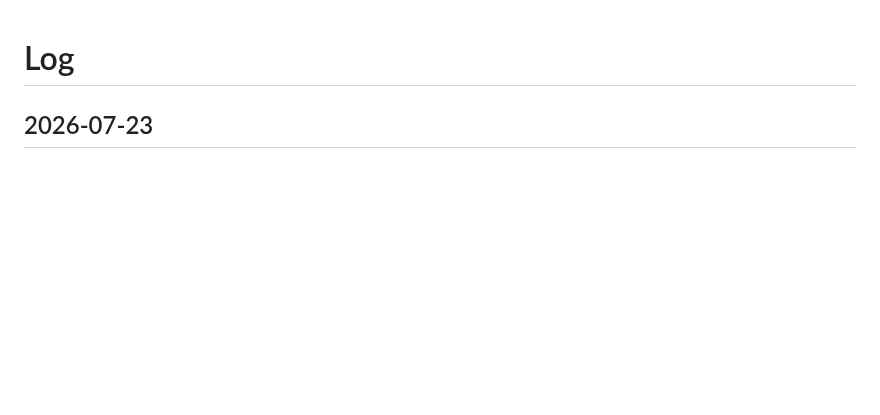
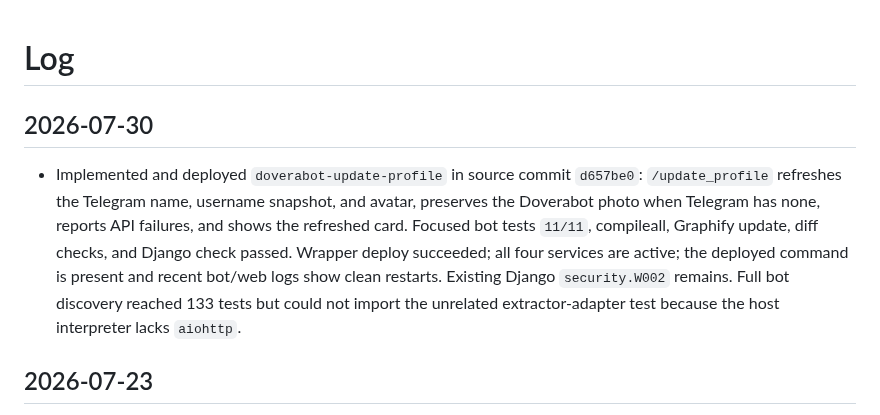
Before and after one commit to 6jlarogap/blagodarie, a Markdown page: log.md, the part around the change. Rendered like a GitHub page; blank space fills up the shorter version.

Commit message:
docs: log doverabot-update-profile

```diff
--- a/log.md
+++ b/log.md
@@ -1,4 +1,17 @@
 # Log
+
+## 2026-07-30
+
+- Implemented and deployed `doverabot-update-profile` in source commit
+  `d657be0`: `/update_profile` refreshes the Telegram name, username snapshot,
+  and avatar, preserves the Doverabot photo when Telegram has none, reports API
+  failures, and shows the refreshed card. Focused bot tests `11/11`, compileall,
+  Graphify update, diff checks, and Django check passed. Wrapper deploy
+  succeeded; all four services are active; the deployed command is present and
+  recent bot/web logs show clean restarts. Existing Django `security.W002`
+  remains. Full bot discovery reached 133 tests but could not import the
+  unrelated extractor-adapter test because the host interpreter lacks
+  `aiohttp`.
 
 ## 2026-07-23
 
```
